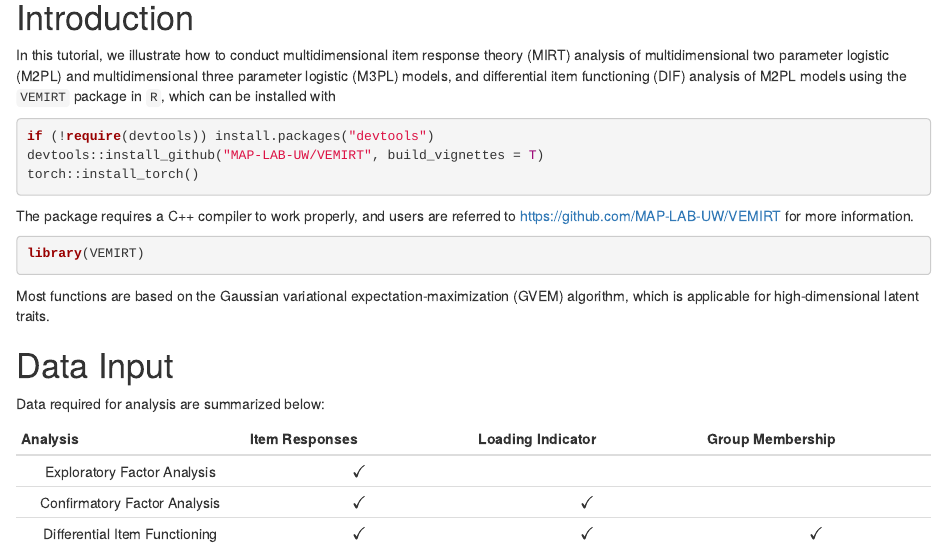
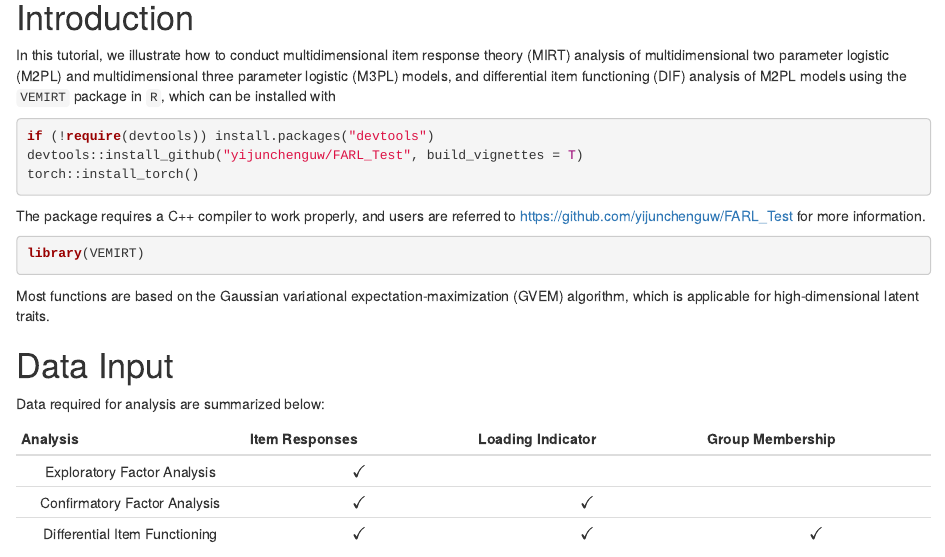
Before and after one commit to yijunchenguw/FARL, an R Markdown document (vignettes/FARL.Rmd): the page in a window 1100 px wide, from 130 px down. Rendered offline with R 4.5, knitr and Pandoc, with nearby package versions.

Commit message:
Change readme

````diff
--- a/vignettes/FARL.Rmd
+++ b/vignettes/FARL.Rmd
@@ -20,16 +20,15 @@ vignette: >
 <!-- Run knitr::knit("VEMIRT.Rmd.orig", output = "VEMIRT.Rmd") to prebuild the vignette -->
 
 
-
 # Introduction
 In this tutorial, we illustrate how to conduct multidimensional item response theory (MIRT) analysis of multidimensional two parameter logistic (M2PL) and multidimensional three parameter logistic (M3PL) models, and differential item functioning (DIF) analysis of M2PL models using the `VEMIRT` package in `R`, which can be installed with
 
 ``` r
 if (!require(devtools)) install.packages("devtools")
-devtools::install_github("MAP-LAB-UW/VEMIRT", build_vignettes = T)
+devtools::install_github("yijunchenguw/FARL_Test", build_vignettes = T)
 torch::install_torch()
 ```
-The package requires a C++ compiler to work properly, and users are referred to https://github.com/MAP-LAB-UW/VEMIRT for more information.
+The package requires a C++ compiler to work properly, and users are referred to https://github.com/yijunchenguw/FARL_Test for more information.
 
 ``` r
 library(VEMIRT)
````
Also changed, not shown: README.md (added).
